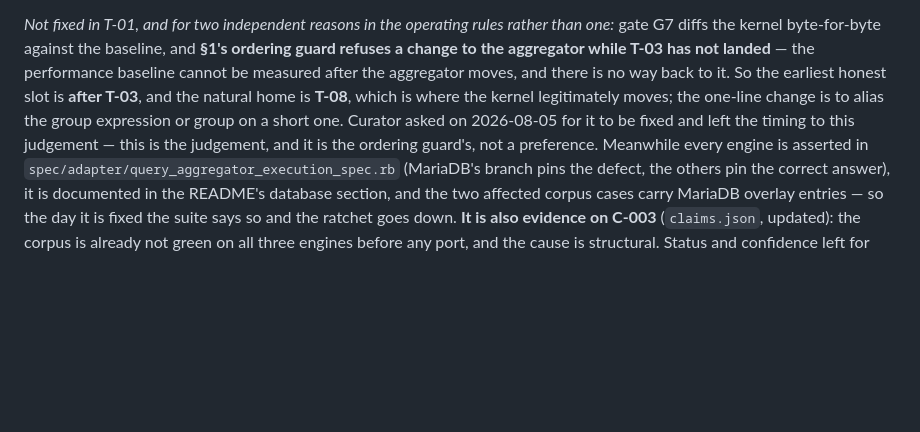
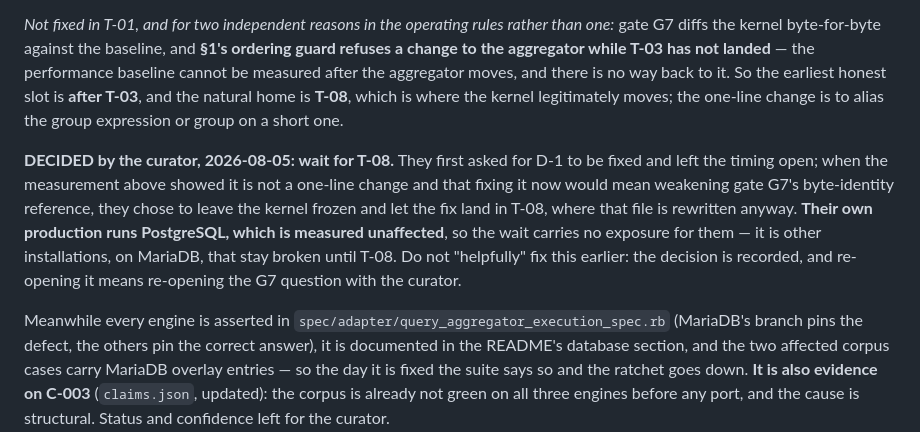
Before and after one commit to jcatrysse/redmine_reporter_dashboards, a Markdown page: docs/plan/implementation-plan.md, the part around the change. Drawn GitHub-style; blank space fills up the shorter version.

```diff
--- a/docs/plan/implementation-plan.md
+++ b/docs/plan/implementation-plan.md
@@ -135,9 +135,17 @@ diffs the kernel byte-for-byte against the baseline, and **§1's ordering guard
 the aggregator while T-03 has not landed** — the performance baseline cannot be measured after the
 aggregator moves, and there is no way back to it. So the earliest honest slot is **after T-03**, and
 the natural home is **T-08**, which is where the kernel legitimately moves; the one-line change is to
-alias the group expression or group on a short one. Curator asked on 2026-08-05 for it to be fixed
-and left the timing to this judgement — this is the judgement, and it is the ordering guard's, not a
-preference. Meanwhile every engine is asserted in
+alias the group expression or group on a short one.
+
+**DECIDED by the curator, 2026-08-05: wait for T-08.** They first asked for D-1 to be fixed and left
+the timing open; when the measurement above showed it is not a one-line change and that fixing it now
+would mean weakening gate G7's byte-identity reference, they chose to leave the kernel frozen and let
+the fix land in T-08, where that file is rewritten anyway. **Their own production runs PostgreSQL,
+which is measured unaffected**, so the wait carries no exposure for them — it is other installations,
+on MariaDB, that stay broken until T-08. Do not "helpfully" fix this earlier: the decision is
+recorded, and re-opening it means re-opening the G7 question with the curator.
+
+Meanwhile every engine is asserted in
 `spec/adapter/query_aggregator_execution_spec.rb` (MariaDB's branch pins the defect, the others pin
 the correct answer), it is documented in the README's database section, and the two affected corpus
 cases carry MariaDB overlay entries — so the day it is fixed the suite says so and the ratchet goes
```
Also changed, not shown: docs/plan/HANDOVER.md (+14 -12 lines).
